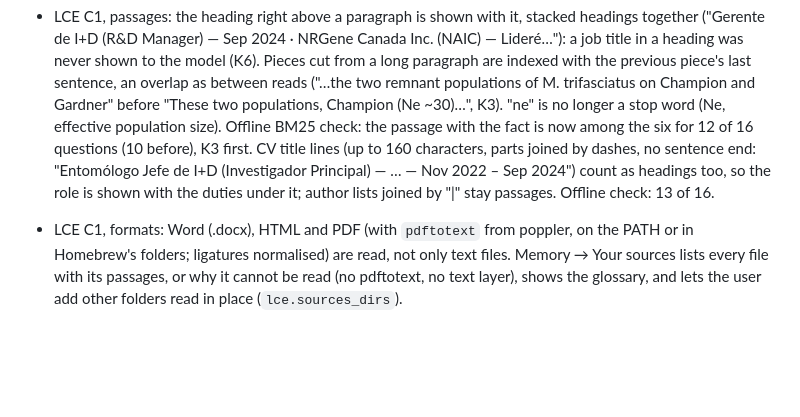
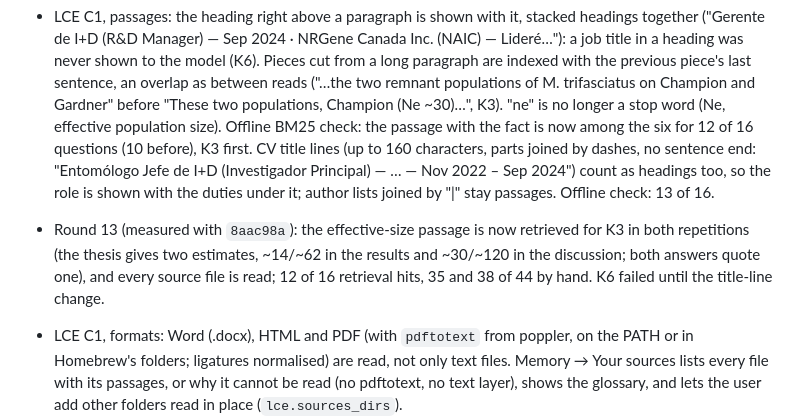
Before and after one commit to Sebastardito/SwarmblyApp, a Markdown page: docs/CHANGELOG.md, the part around the change. GitHub-like rendering; blank space fills up the shorter version.

Commit message:
Changelog: P2e round 13
Signed-off-by: Sebastián A. Espinoza-Ulloa <sebas_saeu@hotmail.com>

```diff
--- a/docs/CHANGELOG.md
+++ b/docs/CHANGELOG.md
@@ -442,6 +442,11 @@ Windows, Debian; 0.5 B to 8 B models)
   end: "Entomólogo Jefe de I+D (Investigador Principal) — … — Nov 2022 – Sep
   2024") count as headings too, so the role is shown with the duties under
   it; author lists joined by "|" stay passages. Offline check: 13 of 16.
+- Round 13 (measured with `8aac98a`): the effective-size passage is now
+  retrieved for K3 in both repetitions (the thesis gives two estimates, ~14/~62
+  in the results and ~30/~120 in the discussion; both answers quote one), and
+  every source file is read; 12 of 16 retrieval hits, 35 and 38 of 44 by hand.
+  K6 failed until the title-line change.
 - LCE C1, formats: Word (.docx), HTML and PDF (with `pdftotext` from poppler,
   on the PATH or in Homebrew's folders; ligatures normalised) are read, not
   only text files. Memory → Your sources lists every file with its passages,
```
